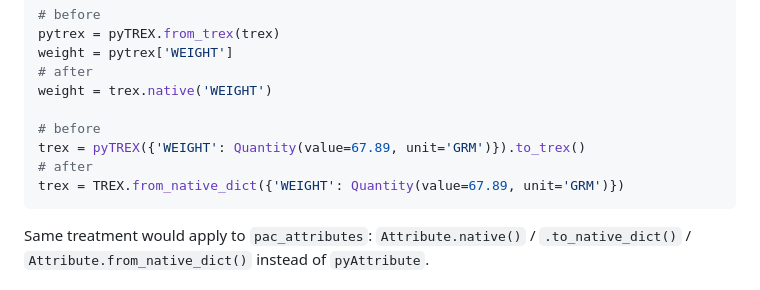
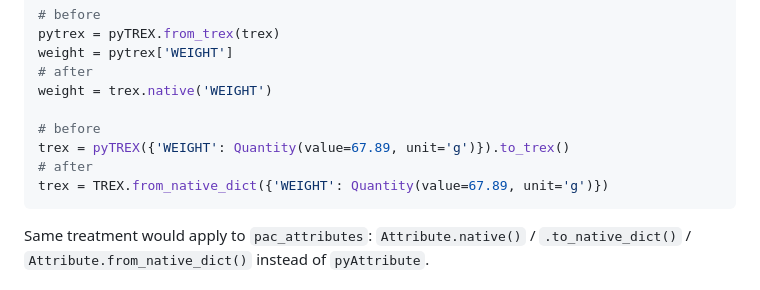
Before and after one commit to retothuerer/LabFREED, a Markdown page: plans/collapse-spec-vs-native-models.md, the part around the change. Drawn GitHub-style.

````diff
--- a/plans/collapse-spec-vs-native-models.md
+++ b/plans/collapse-spec-vs-native-models.md
@@ -69,9 +69,9 @@ weight = pytrex['WEIGHT']
 weight = trex.native('WEIGHT')
 
 # before
-trex = pyTREX({'WEIGHT': Quantity(value=67.89, unit='GRM')}).to_trex()
+trex = pyTREX({'WEIGHT': Quantity(value=67.89, unit='g')}).to_trex()
 # after
-trex = TREX.from_native_dict({'WEIGHT': Quantity(value=67.89, unit='GRM')})
+trex = TREX.from_native_dict({'WEIGHT': Quantity(value=67.89, unit='g')})
 ```
 
 Same treatment would apply to `pac_attributes`: `Attribute.native()` /
````
Also changed, not shown: developer-docs/TODO.md (+15 -0 lines).
